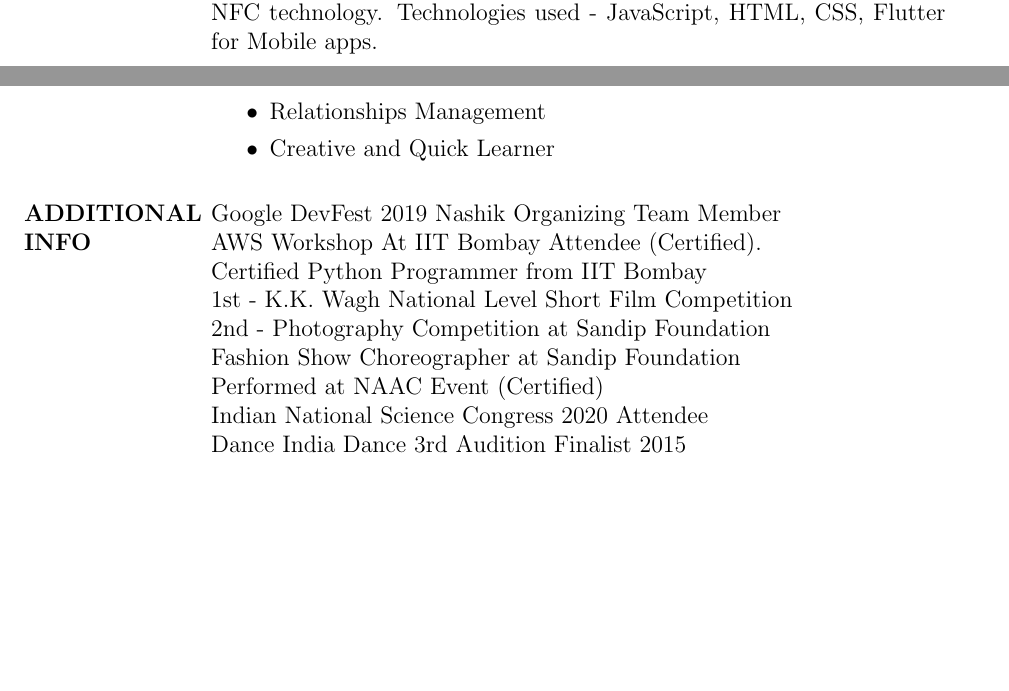
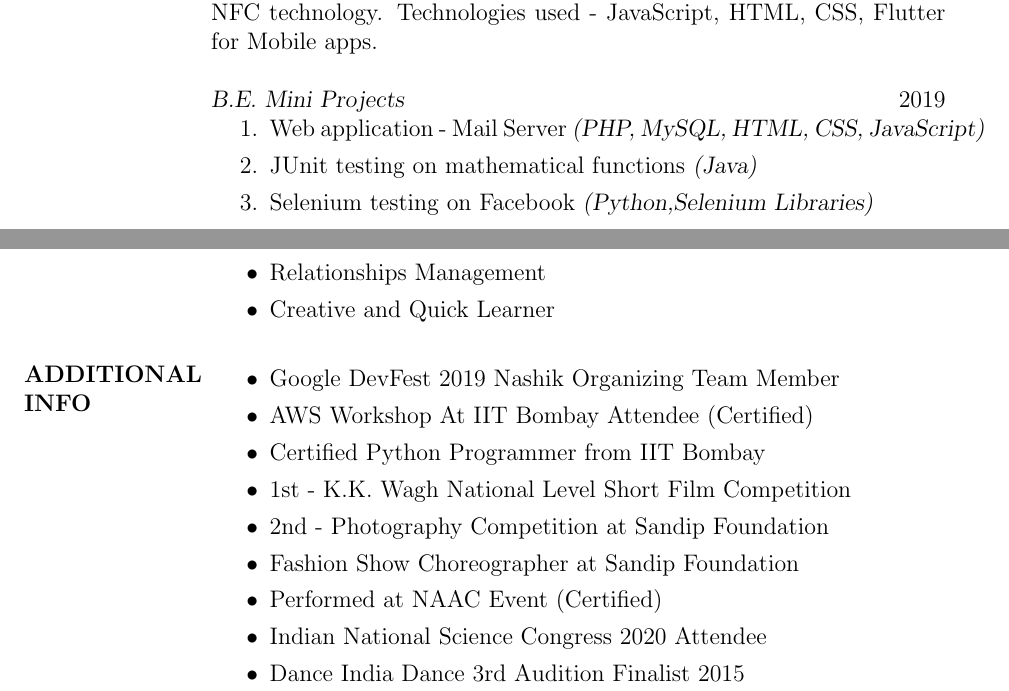
Before and after one commit to yashgkar/resume, a LaTeX CV (resume.tex): two parts of pages 1 and 2 of 2, joined at a grey line, cut so that both start at the same text, the shorter picture padded with empty space. Compiled offline with pdfLaTeX.

Commit message:
update again

```diff
--- a/resume.tex
+++ b/resume.tex
@@ -81,6 +81,13 @@ Born leader with the ability to adapt to any situation and proven potential to g
 {\sl Web Application for Efficient Payments And Billing System }
 Making payments easier and billing efficiently by using cloud computing and NFC technology. Technologies used - JavaScript, HTML, CSS, Flutter for Mobile apps.
 
+{\sl B.E. Mini Projects} \hfill 2019
+\begin{enumerate}
+\item {Web application - Mail Server \sl{(PHP, MySQL, HTML, CSS, JavaScript)}}
+\item {JUnit testing on mathematical functions \sl{(Java)}}
+\item {Selenium testing on Facebook \sl{(Python,Selenium Libraries)}}
+\end{enumerate}
+
 {\sl T.E. Mini Project} \hfill 2018 \\
 {\sl Restaurant Billing System:}
 The idea of this project was to build a simple interface to create a new order and print the bill for the same. Additionally, the restaurant owners can create sales graph for post sales analysis. Technology Used - Python, RDBMS
@@ -103,16 +110,18 @@ The idea of this project was to build a simple interface to create a new order a
 %----------------------------------------------------------------------------------------
 
 \section{ADDITIONAL\\INFO}
+\begin{itemize}
+\item Google DevFest 2019 Nashik Organizing Team Member
+\item AWS Workshop At IIT Bombay Attendee (Certified)
+\item Certified Python Programmer from IIT Bombay
+\item 1st - K.K. Wagh National Level Short Film Competition
+\item 2nd - Photography Competition at Sandip Foundation
+\item Fashion Show Choreographer at Sandip Foundation
+\item Performed at NAAC Event (Certified)
+\item Indian National Science Congress 2020 Attendee
+\item Dance India Dance 3rd Audition Finalist 2015
+\end{itemize}
 
-Google DevFest 2019 Nashik Organizing Team Member \\
-AWS Workshop At IIT Bombay Attendee (Certified).\\
-Certified Python Programmer from IIT Bombay\\
-1st - K.K. Wagh National Level Short Film Competition\\
-2nd - Photography Competition at Sandip Foundation\\
-Fashion Show Choreographer at Sandip Foundation \\
-Performed at NAAC Event (Certified) \\
-Indian National Science Congress 2020 Attendee\\
-Dance India Dance 3rd Audition Finalist 2015
 
 %----------------------------------------------------------------------------------------
 
```
Also changed, not shown: resume.pdf, 1 other file.
